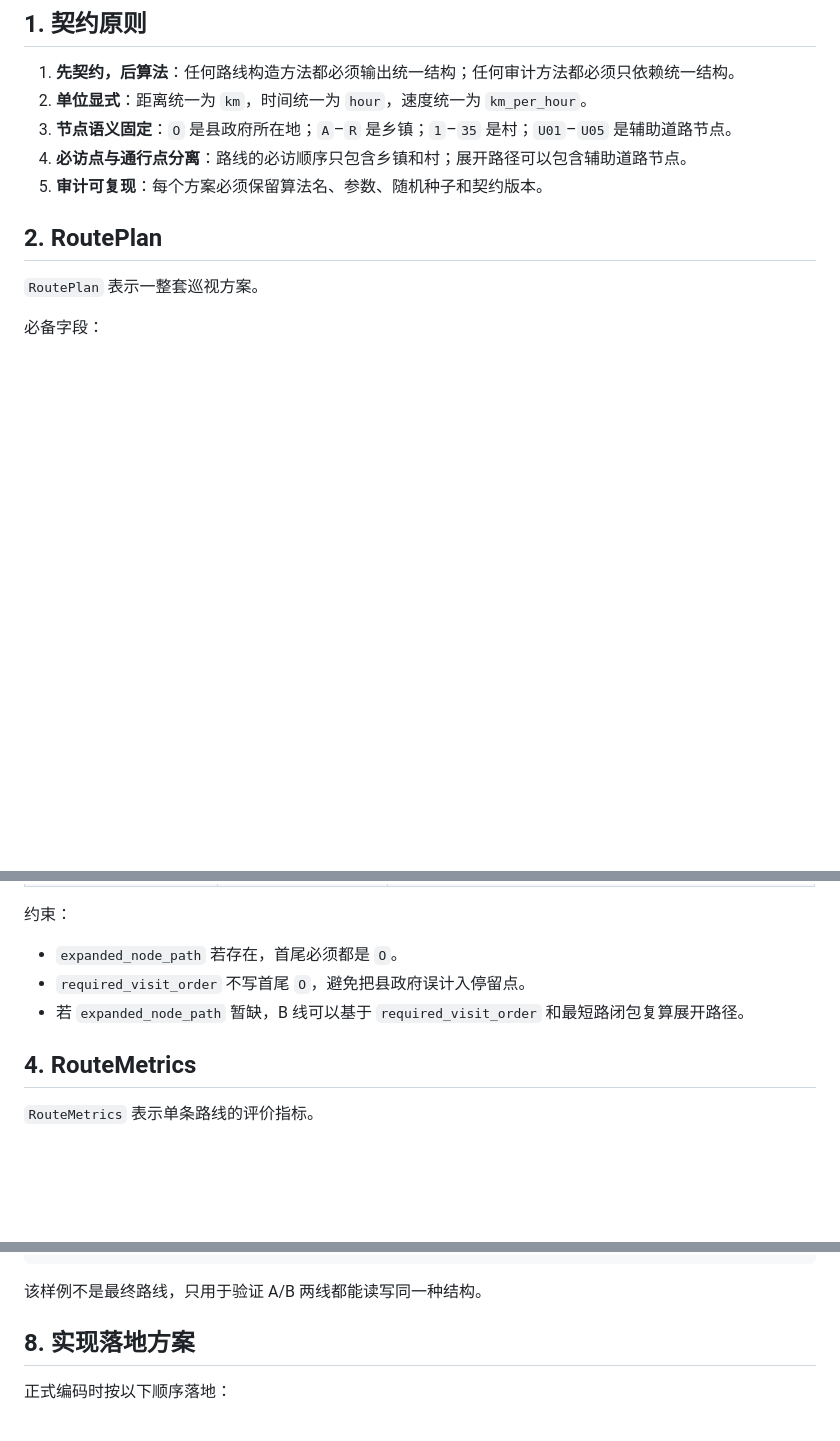
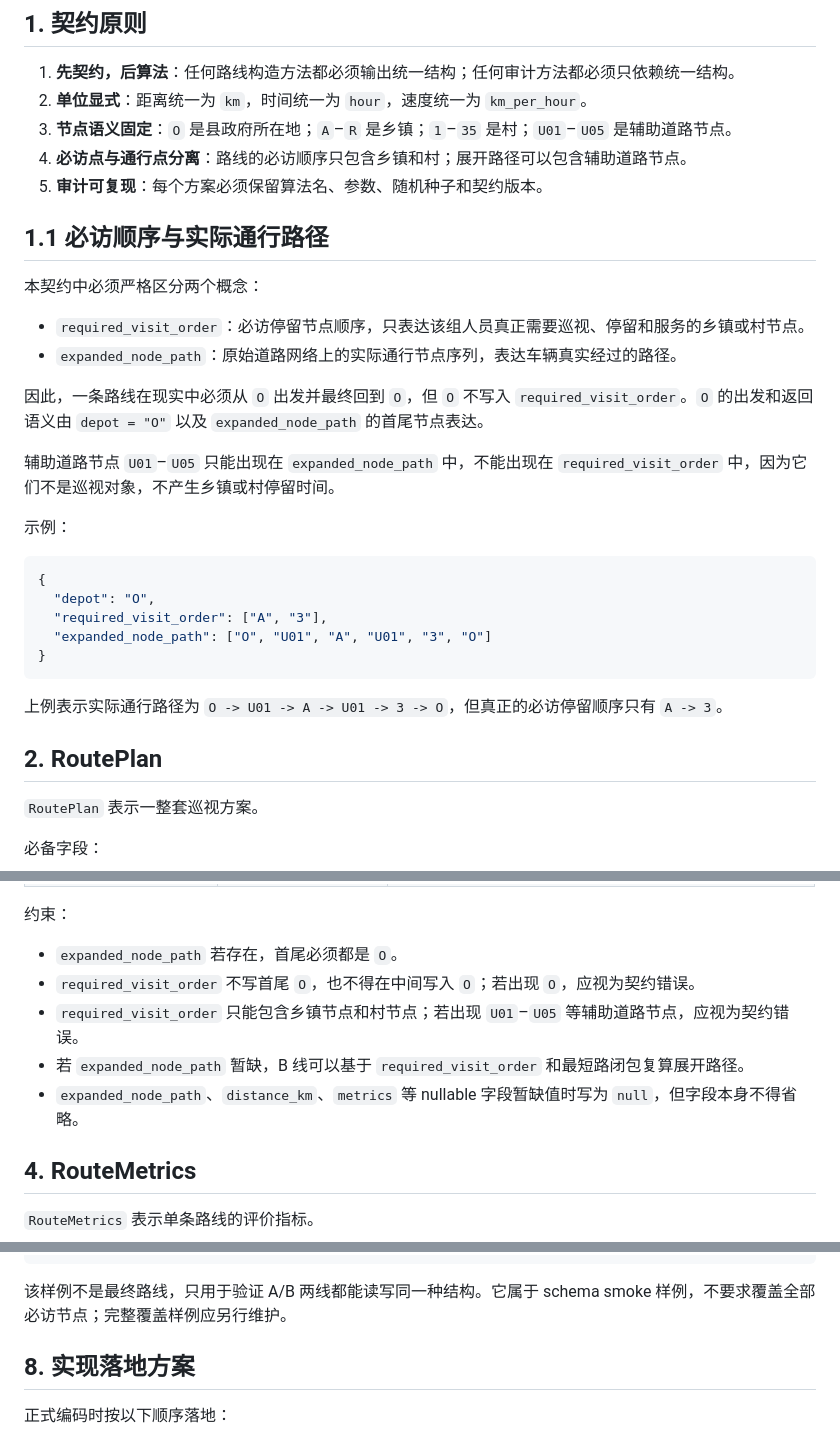
Before and after one commit to ClevelandFG/MM-Final, a Markdown page: docs/contracts/route-plan-contract.md, 3 parts joined by grey strips. Drawn GitHub-style; blank space fills up the shorter version.

Commit message:
Document B0 contract decisions

````diff
--- a/docs/contracts/route-plan-contract.md
+++ b/docs/contracts/route-plan-contract.md
@@ -11,6 +11,29 @@
 3. **节点语义固定**：`O` 是县政府所在地；`A`–`R` 是乡镇；`1`–`35` 是村；`U01`–`U05` 是辅助道路节点。
 4. **必访点与通行点分离**：路线的必访顺序只包含乡镇和村；展开路径可以包含辅助道路节点。
 5. **审计可复现**：每个方案必须保留算法名、参数、随机种子和契约版本。
+
+## 1.1 必访顺序与实际通行路径
+
+本契约中必须严格区分两个概念：
+
+- `required_visit_order`：必访停留节点顺序，只表达该组人员真正需要巡视、停留和服务的乡镇或村节点。
+- `expanded_node_path`：原始道路网络上的实际通行节点序列，表达车辆真实经过的路径。
+
+因此，一条路线在现实中必须从 `O` 出发并最终回到 `O`，但 `O` 不写入 `required_visit_order`。`O` 的出发和返回语义由 `depot = "O"` 以及 `expanded_node_path` 的首尾节点表达。
+
+辅助道路节点 `U01`–`U05` 只能出现在 `expanded_node_path` 中，不能出现在 `required_visit_order` 中，因为它们不是巡视对象，不产生乡镇或村停留时间。
+
+示例：
+
+```json
+{
+  "depot": "O",
+  "required_visit_order": ["A", "3"],
+  "expanded_node_path": ["O", "U01", "A", "U01", "3", "O"]
+}
+```
+
+上例表示实际通行路径为 `O -> U01 -> A -> U01 -> 3 -> O`，但真正的必访停留顺序只有 `A -> 3`。
 
 ## 2. RoutePlan
 
@@ -51,8 +75,10 @@
 约束：
 
 - `expanded_node_path` 若存在，首尾必须都是 `O`。
-- `required_visit_order` 不写首尾 `O`，避免把县政府误计入停留点。
+- `required_visit_order` 不写首尾 `O`，也不得在中间写入 `O`；若出现 `O`，应视为契约错误。
+- `required_visit_order` 只能包含乡镇节点和村节点；若出现 `U01`–`U05` 等辅助道路节点，应视为契约错误。
 - 若 `expanded_node_path` 暂缺，B 线可以基于 `required_visit_order` 和最短路闭包复算展开路径。
+- `expanded_node_path`、`distance_km`、`metrics` 等 nullable 字段暂缺值时写为 `null`，但字段本身不得省略。
 
 ## 4. RouteMetrics
 
@@ -142,7 +168,7 @@
 }
 ```
 
-该样例不是最终路线，只用于验证 A/B 两线都能读写同一种结构。
+该样例不是最终路线，只用于验证 A/B 两线都能读写同一种结构。它属于 schema smoke 样例，不要求覆盖全部必访节点；完整覆盖样例应另行维护。
 
 ## 8. 实现落地方案
 
````
Also changed, not shown: other parts of docs/contracts/route-plan-contract.md (+1 -0 lines), docs/changes.md (+10 -0 lines), docs/detailed-plan-for-track-B.md (+25 -3 lines).
